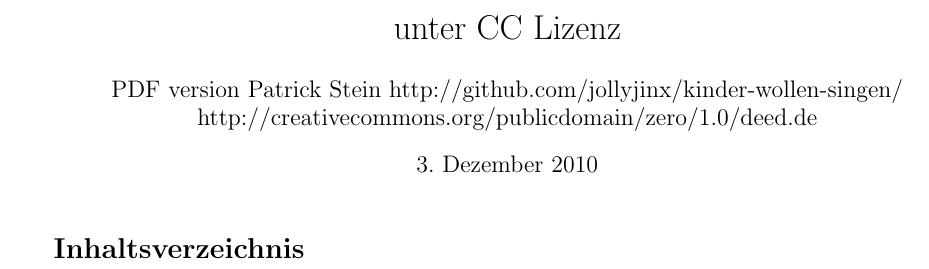
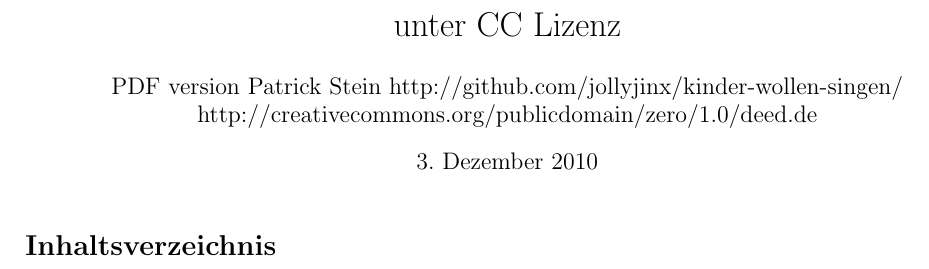
Before and after one commit to jollyjinx/kinder-wollen-singen, a LaTeX document (iPad.tex): part of page 1 of 2, cut so that both start at the same text. Compiled offline with pdfLaTeX.

Commit message:
changed a little bit the layout in the tex file, no longer remove layout form the lilypond files

```diff
--- a/iPad.tex
+++ b/iPad.tex
@@ -1,5 +1,5 @@
 \documentclass[10pt]{article}
-\usepackage[vmargin=0.5cm,hmargin=0.5cm,paperheight=275mm,paperwidth=210mm]{geometry} % see geometry.pdf on how to lay out the page. There's lots.
+\usepackage[vmargin=1.5cm,hmargin=0.5cm,paperheight=275mm,paperwidth=210mm]{geometry} % see geometry.pdf on how to lay out the page. There's lots.
 \usepackage{german}
 \usepackage{graphicx}  % Add graphics capabilities
 \usepackage{changepage}
@@ -20,7 +20,7 @@
 
 \maketitle
 
-\begin{adjustwidth}{2cm}{2cm}
+\begin{adjustwidth}{1.5cm}{1.5cm}
 \tableofcontents
 \end{adjustwidth}
 
```
Also changed, not shown: 1 other file.
